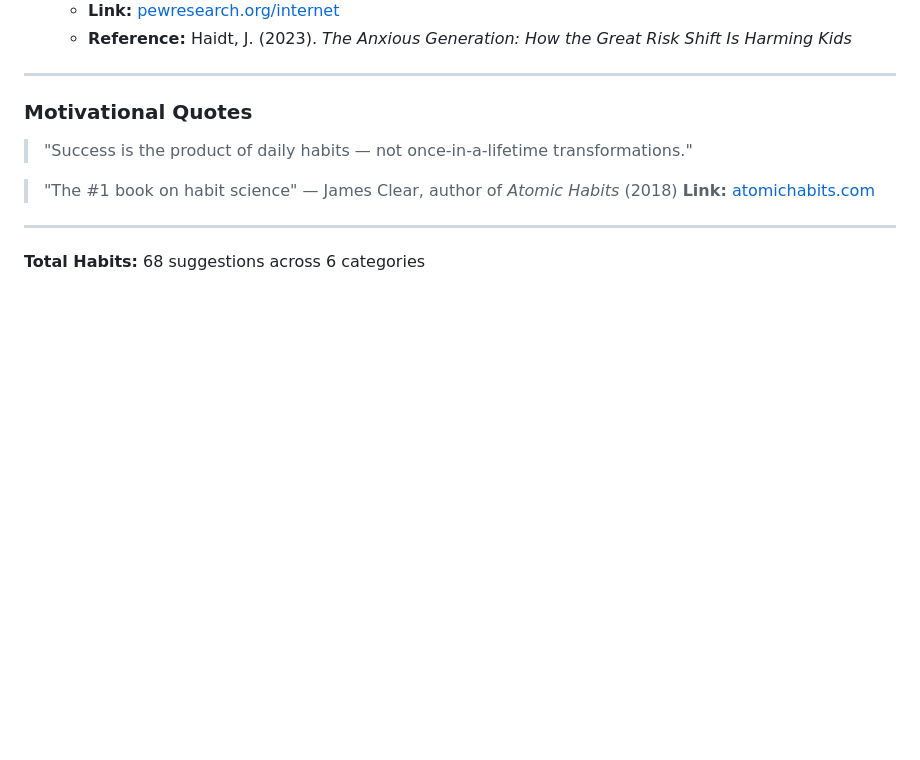
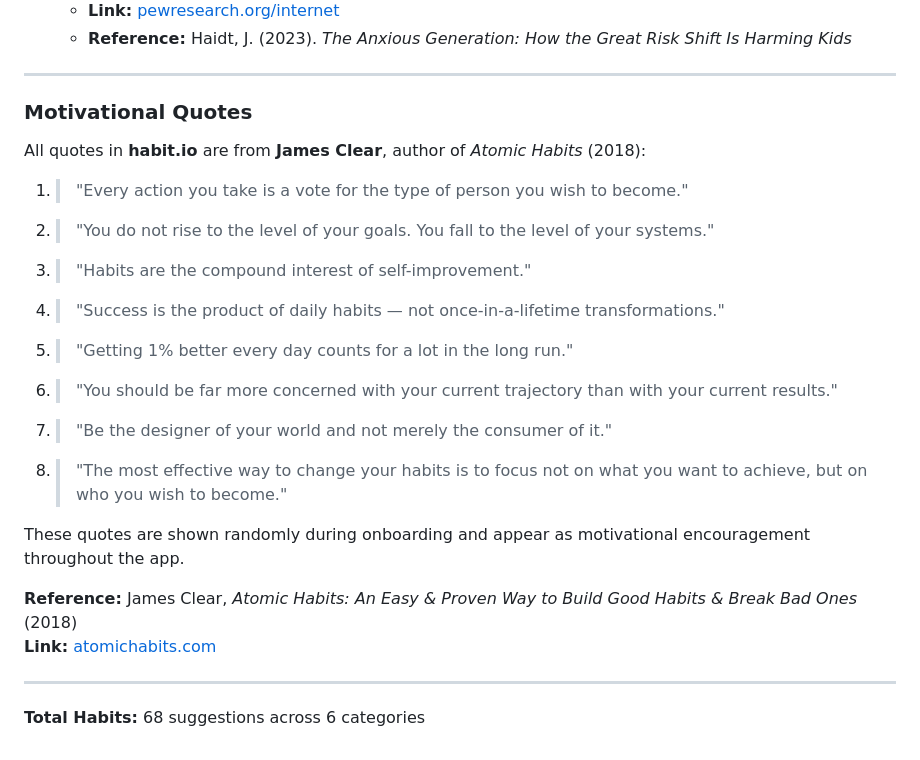
Before and after one commit to RafalSladek/habitio, a Markdown page: docs/habits.md, the part around the change. Drawn GitHub-style; blank space fills up the shorter version.

Commit message:
docs(habits): add all 8 motivational quotes from app.js

```diff
--- a/docs/habits.md
+++ b/docs/habits.md
@@ -359,11 +359,28 @@ Habit formation is not an overnight process. Research shows it takes approximate
 
 ### Motivational Quotes
 
-> "Success is the product of daily habits — not once-in-a-lifetime transformations."
+All quotes in **habit.io** are from **James Clear**, author of *Atomic Habits* (2018):
 
-> "The #1 book on habit science"
-> — James Clear, author of *Atomic Habits* (2018)
-> **Link:** [atomichabits.com](https://atomichabits.com)
+1. > "Every action you take is a vote for the type of person you wish to become."
+
+2. > "You do not rise to the level of your goals. You fall to the level of your systems."
+
+3. > "Habits are the compound interest of self-improvement."
+
+4. > "Success is the product of daily habits — not once-in-a-lifetime transformations."
+
+5. > "Getting 1% better every day counts for a lot in the long run."
+
+6. > "You should be far more concerned with your current trajectory than with your current results."
+
+7. > "Be the designer of your world and not merely the consumer of it."
+
+8. > "The most effective way to change your habits is to focus not on what you want to achieve, but on who you wish to become."
+
+These quotes are shown randomly during onboarding and appear as motivational encouragement throughout the app.
+
+**Reference:** James Clear, *Atomic Habits: An Easy & Proven Way to Build Good Habits & Break Bad Ones* (2018)
+**Link:** [atomichabits.com](https://atomichabits.com)
 
 ---
 
```
